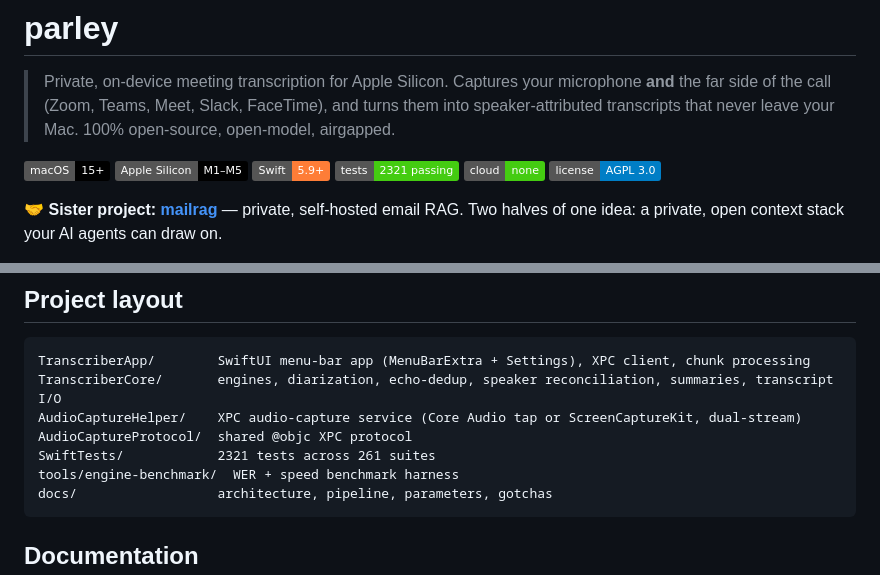
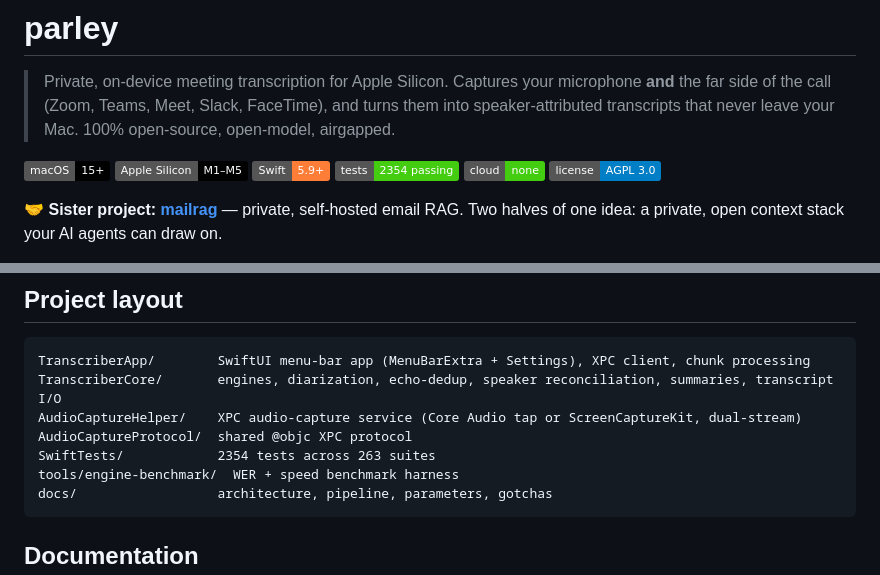
Before and after one commit to fmasi/parley, a Markdown page: README.md, 2 parts joined by grey strips. Drawn GitHub-style; badges without logos.

Commit message:
docs: test count 2354 across 263 suites after the final-review fix round
Co-Authored-By: Claude Opus 5.5 <noreply@anthropic.com>
Claude-Session: https://claude.ai/code/session_01G4f6HXn4Xr4aUwSxkrRvYD

````diff
--- a/README.md
+++ b/README.md
@@ -7,7 +7,7 @@
 ![macOS](https://img.shields.io/badge/macOS-15%2B-black?logo=apple)
 ![Apple Silicon](https://img.shields.io/badge/Apple%20Silicon-M1–M5-black?logo=apple)
 ![Swift](https://img.shields.io/badge/Swift-5.9%2B-orange?logo=swift)
-![Tests](https://img.shields.io/badge/tests-2321%20passing-brightgreen)
+![Tests](https://img.shields.io/badge/tests-2354%20passing-brightgreen)
 ![Cloud](https://img.shields.io/badge/cloud-none-success)
 ![License](https://img.shields.io/badge/license-AGPL%203.0-blue)
 
@@ -202,7 +202,7 @@ TranscriberApp/        SwiftUI menu-bar app (MenuBarExtra + Settings), XPC clien
 TranscriberCore/       engines, diarization, echo-dedup, speaker reconciliation, summaries, transcript I/O
 AudioCaptureHelper/    XPC audio-capture service (Core Audio tap or ScreenCaptureKit, dual-stream)
 AudioCaptureProtocol/  shared @objc XPC protocol
-SwiftTests/            2321 tests across 261 suites
+SwiftTests/            2354 tests across 263 suites
 tools/engine-benchmark/  WER + speed benchmark harness
 docs/                  architecture, pipeline, parameters, gotchas
 ```
````
Also changed, not shown: CLAUDE.md (+1 -1 lines), docs/pipeline.md (+1 -1 lines).
